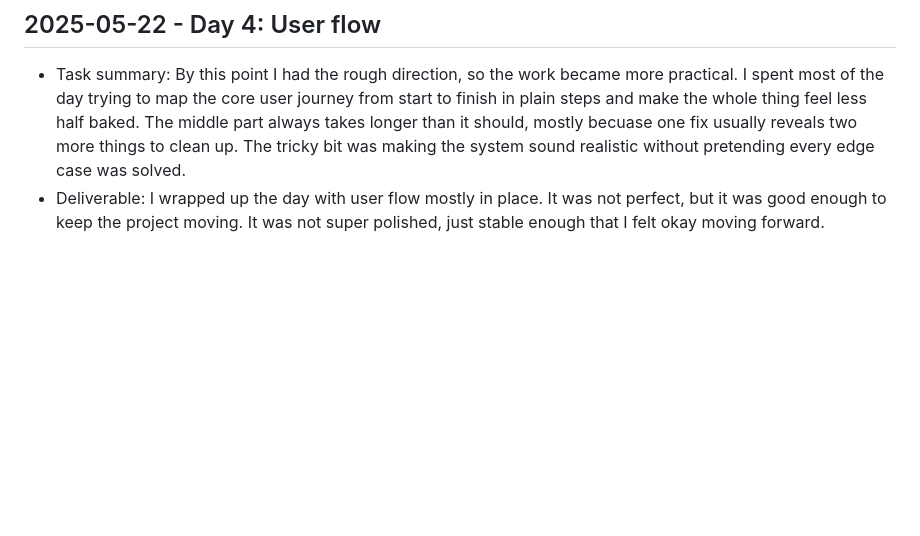
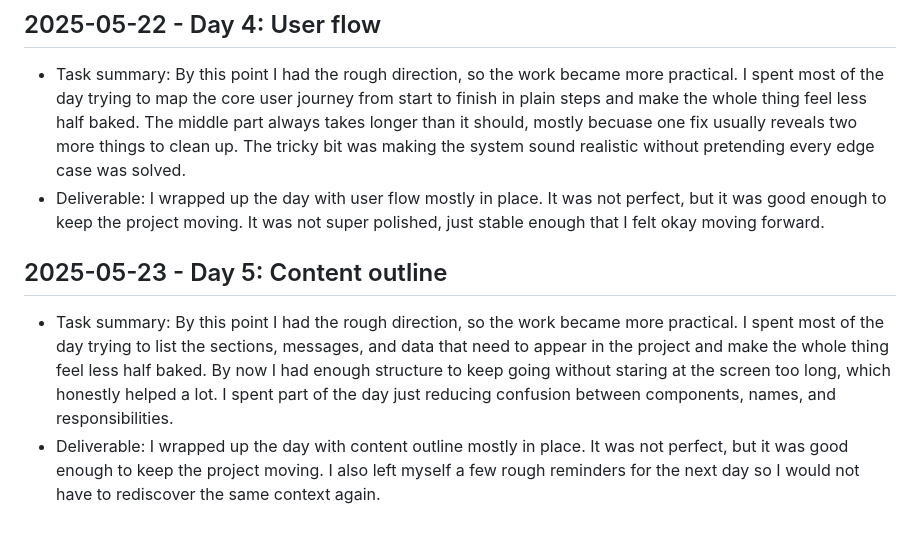
Before and after one commit to harshitpaunikar1/prompt-reliability-workflow, a Markdown page: .github/project-buildup-history.md, the part around the change. Drawn GitHub-style; blank space fills up the shorter version.

Commit message:
history: 2025-05-23 Content outline

```diff
--- a/.github/project-buildup-history.md
+++ b/.github/project-buildup-history.md
@@ -20,3 +20,7 @@
 
 - Task summary: By this point I had the rough direction, so the work became more practical. I spent most of the day trying to map the core user journey from start to finish in plain steps and make the whole thing feel less half baked. The middle part always takes longer than it should, mostly becuase one fix usually reveals two more things to clean up. The tricky bit was making the system sound realistic without pretending every edge case was solved.
 - Deliverable: I wrapped up the day with user flow mostly in place. It was not perfect, but it was good enough to keep the project moving. It was not super polished, just stable enough that I felt okay moving forward.
+## 2025-05-23 - Day 5: Content outline
+
+- Task summary: By this point I had the rough direction, so the work became more practical. I spent most of the day trying to list the sections, messages, and data that need to appear in the project and make the whole thing feel less half baked. By now I had enough structure to keep going without staring at the screen too long, which honestly helped a lot. I spent part of the day just reducing confusion between components, names, and responsibilities.
+- Deliverable: I wrapped up the day with content outline mostly in place. It was not perfect, but it was good enough to keep the project moving. I also left myself a few rough reminders for the next day so I would not have to rediscover the same context again.
```
